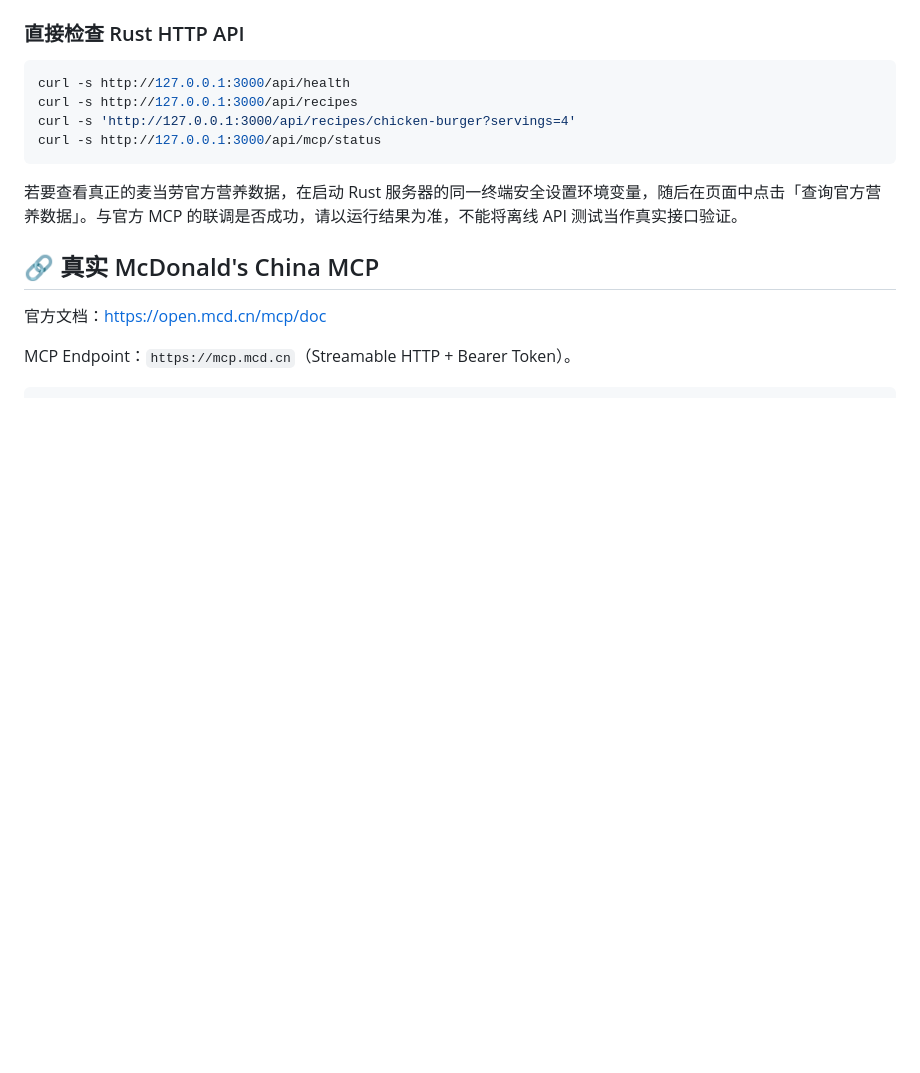
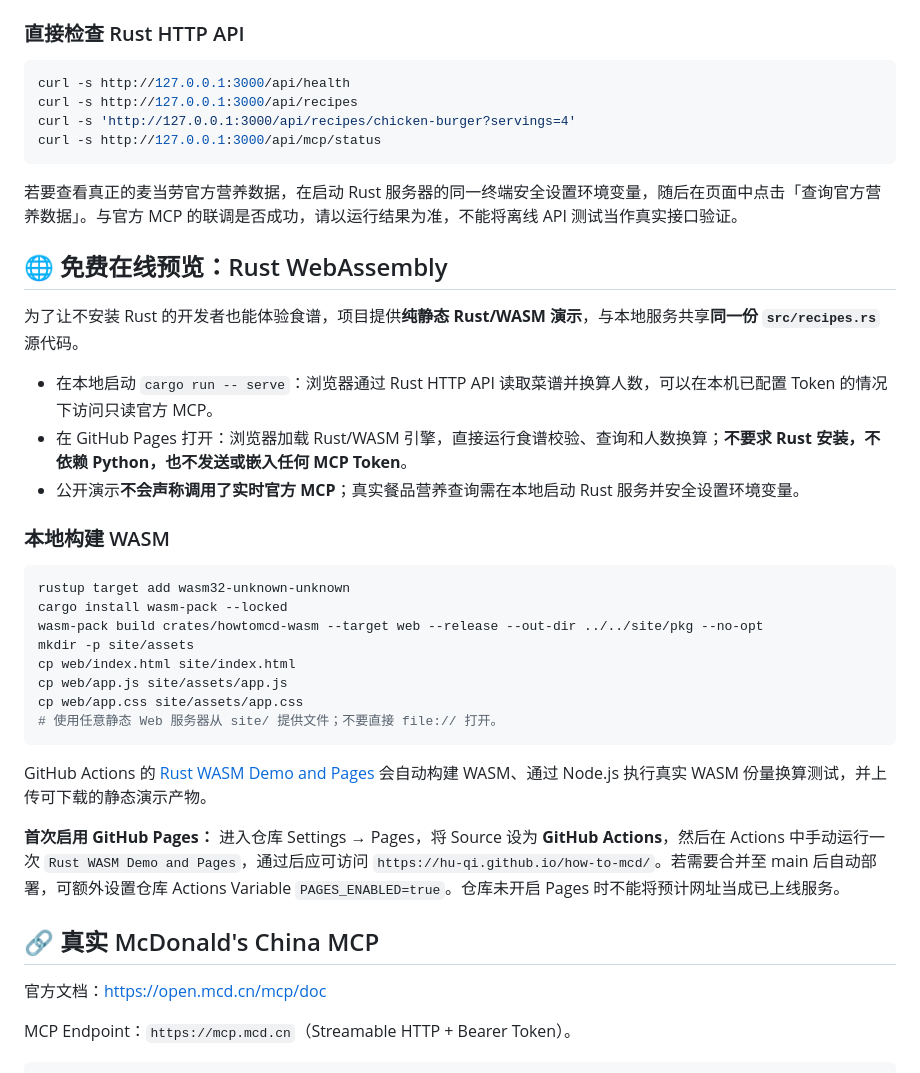
Before and after one commit to hu-qi/how-to-mcd, a Markdown page: README.md, the part around the change. GitHub-like rendering; blank space fills up the shorter version.

Commit message:
docs: explain Rust WASM public preview and Pages setup

````diff
--- a/README.md
+++ b/README.md
@@ -49,6 +49,31 @@ curl -s http://127.0.0.1:3000/api/mcp/status
 ```
 
 若要查看真正的麦当劳官方营养数据，在启动 Rust 服务器的同一终端安全设置环境变量，随后在页面中点击「查询官方营养数据」。与官方 MCP 的联调是否成功，请以运行结果为准，不能将离线 API 测试当作真实接口验证。
+
+## 🌐 免费在线预览：Rust WebAssembly
+
+为了让不安装 Rust 的开发者也能体验食谱，项目提供**纯静态 Rust/WASM 演示**，与本地服务共享**同一份 `src/recipes.rs`** 源代码。
+
+- 在本地启动 `cargo run -- serve`：浏览器通过 Rust HTTP API 读取菜谱并换算人数，可以在本机已配置 Token 的情况下访问只读官方 MCP。
+- 在 GitHub Pages 打开：浏览器加载 Rust/WASM 引擎，直接运行食谱校验、查询和人数换算；**不要求 Rust 安装，不依赖 Python，也不发送或嵌入任何 MCP Token**。
+- 公开演示**不会声称调用了实时官方 MCP**；真实餐品营养查询需在本地启动 Rust 服务并安全设置环境变量。
+
+### 本地构建 WASM
+
+```sh
+rustup target add wasm32-unknown-unknown
+cargo install wasm-pack --locked
+wasm-pack build crates/howtomcd-wasm --target web --release --out-dir ../../site/pkg --no-opt
+mkdir -p site/assets
+cp web/index.html site/index.html
+cp web/app.js site/assets/app.js
+cp web/app.css site/assets/app.css
+# 使用任意静态 Web 服务器从 site/ 提供文件；不要直接 file:// 打开。
+```
+
+GitHub Actions 的 [Rust WASM Demo and Pages](.github/workflows/wasm-pages.yml) 会自动构建 WASM、通过 Node.js 执行真实 WASM 份量换算测试，并上传可下载的静态演示产物。
+
+**首次启用 GitHub Pages：** 进入仓库 Settings → Pages，将 Source 设为 **GitHub Actions**，然后在 Actions 中手动运行一次 `Rust WASM Demo and Pages`，通过后应可访问 `https://hu-qi.github.io/how-to-mcd/`。若需要合并至 main 后自动部署，可额外设置仓库 Actions Variable `PAGES_ENABLED=true`。仓库未开启 Pages 时不能将预计网址当成已上线服务。
 
 ## 🔗 真实 McDonald's China MCP
 
````
